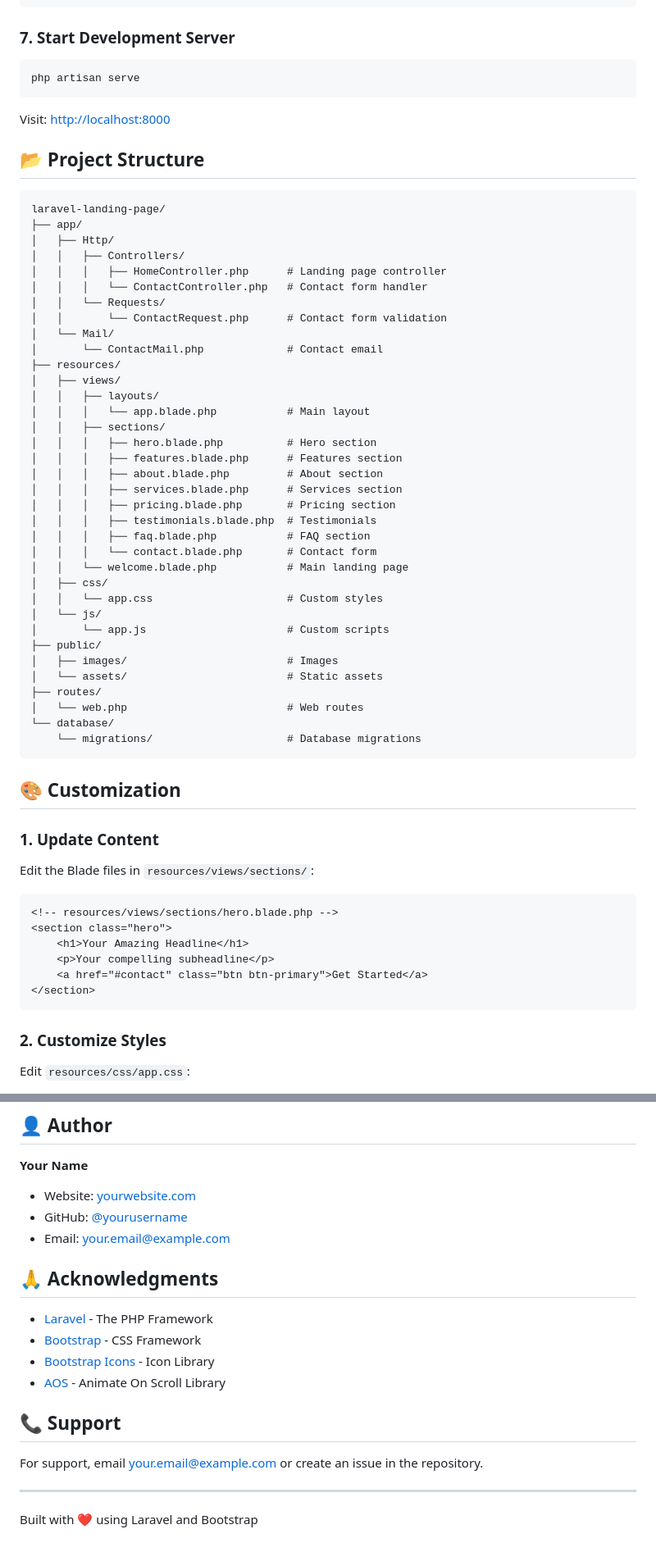
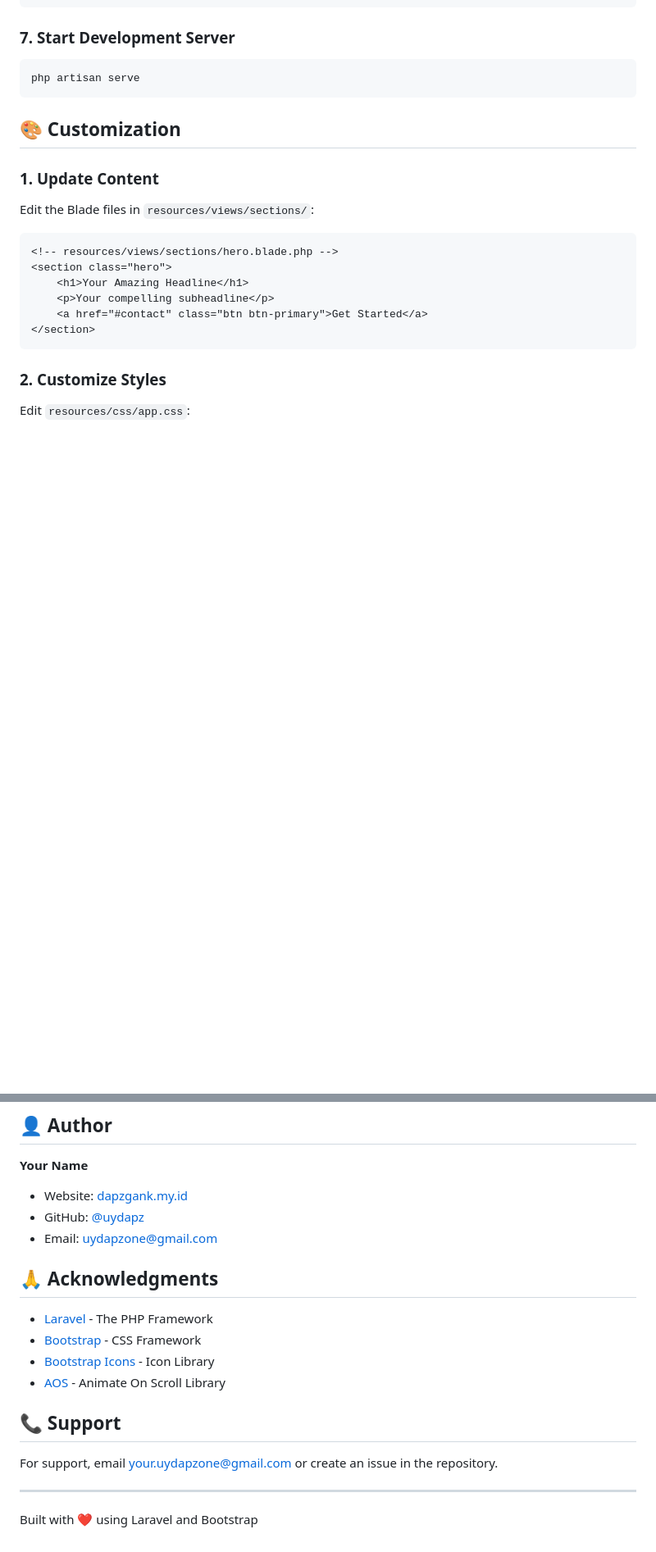
Before and after one commit to uydapz/landing-page-cms, a Markdown page: README.md, 2 parts joined by grey strips. Shown at 82% size. Rendered like a GitHub page; blank space fills up the shorter version.

````diff
--- a/README.md
+++ b/README.md
@@ -101,48 +101,6 @@ npm run build
 
 ```bash
 php artisan serve
-```
-
-Visit: [http://localhost:8000](http://localhost:8000)
-
-## 📂 Project Structure
-
-```
-laravel-landing-page/
-├── app/
-│   ├── Http/
-│   │   ├── Controllers/
-│   │   │   ├── HomeController.php      # Landing page controller
-│   │   │   └── ContactController.php   # Contact form handler
-│   │   └── Requests/
-│   │       └── ContactRequest.php      # Contact form validation
-│   └── Mail/
-│       └── ContactMail.php             # Contact email
-├── resources/
-│   ├── views/
-│   │   ├── layouts/
-│   │   │   └── app.blade.php           # Main layout
-│   │   ├── sections/
-│   │   │   ├── hero.blade.php          # Hero section
-│   │   │   ├── features.blade.php      # Features section
-│   │   │   ├── about.blade.php         # About section
-│   │   │   ├── services.blade.php      # Services section
-│   │   │   ├── pricing.blade.php       # Pricing section
-│   │   │   ├── testimonials.blade.php  # Testimonials
-│   │   │   ├── faq.blade.php           # FAQ section
-│   │   │   └── contact.blade.php       # Contact form
-│   │   └── welcome.blade.php           # Main landing page
-│   ├── css/
-│   │   └── app.css                     # Custom styles
-│   └── js/
-│       └── app.js                      # Custom scripts
-├── public/
-│   ├── images/                         # Images
-│   └── assets/                         # Static assets
-├── routes/
-│   └── web.php                         # Web routes
-└── database/
-    └── migrations/                     # Database migrations
 ```
 
 ## 🎨 Customization
@@ -409,9 +367,9 @@ Contributions are welcome! Please feel free to submit a Pull Request.
 ## 👤 Author
 
 **Your Name**
-- Website: [yourwebsite.com](https://yourwebsite.com)
-- GitHub: [@yourusername](https://github.com/yourusername)
-- Email: your.email@example.com
+- Website: [dapzgank.my.id](https://dapzgak.my.id)
+- GitHub: [@uydapz](https://github.com/uydapz)
+- Email: uydapzone@gmail.com
 
 ## 🙏 Acknowledgments
 
@@ -422,7 +380,7 @@ Contributions are welcome! Please feel free to submit a Pull Request.
 
 ## 📞 Support
 
-For support, email your.email@example.com or create an issue in the repository.
+For support, email your.uydapzone@gmail.com or create an issue in the repository.
 
 ---
 
````
Also changed, not shown: other parts of README.md (+1 -1 lines).
